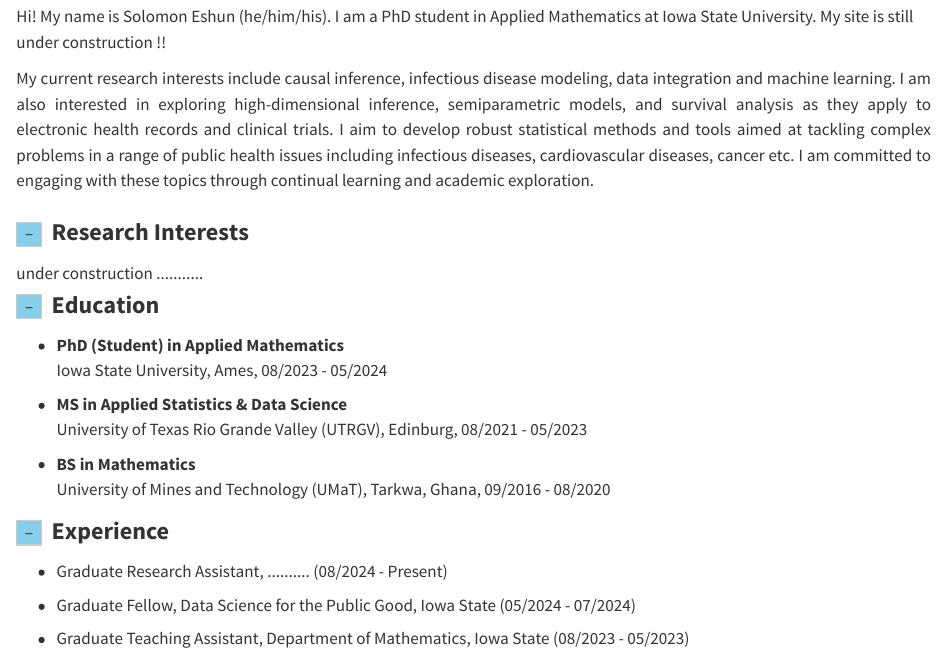
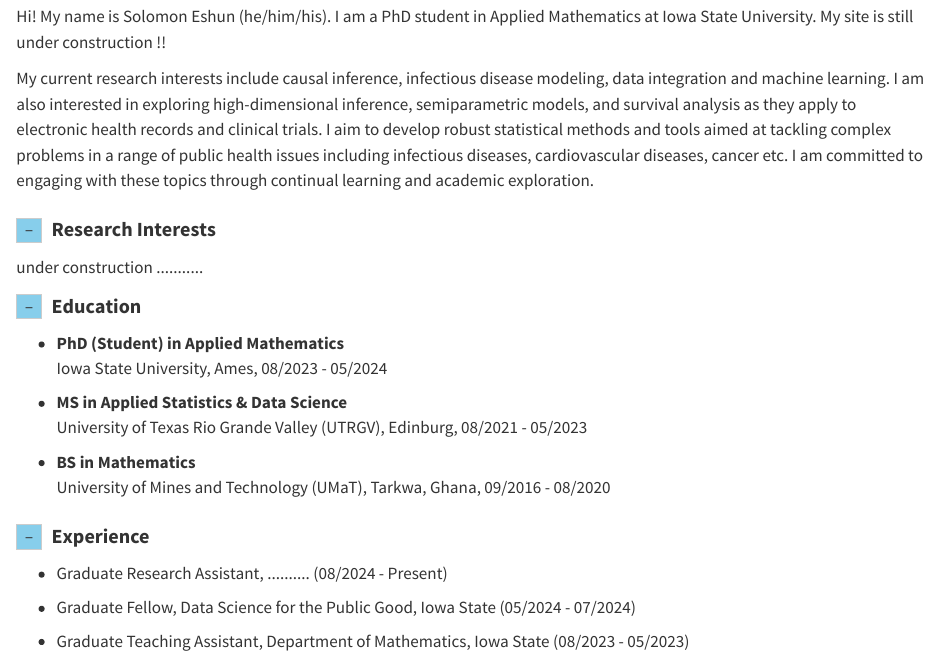
Before and after one commit to NKstats/OldWebAssets, a Quarto document (NKstats.qmd): the page in a window 1100 px wide, from 360 px down. Rendered offline with R 4.5, knitr and Pandoc in place of Quarto, with nearby package versions; folded parts are opened.

Commit message:
profile update

````diff
--- a/NKstats.qmd
+++ b/NKstats.qmd
@@ -52,26 +52,27 @@ details[open] > summary:before {
 
 <br>
 
-Hi! My name is Solomon Eshun (he/him/his). I am a PhD student in Applied Mathematics at Iowa State University. My site is still under construction !! <!-- I am a PhD student in Biostatistics at the University of North Carolina - Chapel Hill, Gillings Shool of Global Public Health -->
+Hi! My name is Solomon Eshun (he/him/his). I am a PhD student in Applied Mathematics at Iowa State University. My site is still under construction !! <!-- I am a PhD student -->
 
-<div class="justify-text">
+<!-- <div class="justify-text"> -->
 My current research interests include causal inference, infectious disease modeling, data integration and machine learning. I am also interested in exploring high-dimensional inference, semiparametric models, and survival analysis as they apply to electronic health records and clinical trials. I aim to develop robust statistical methods and tools aimed at tackling complex problems in a range of public health issues including infectious diseases, cardiovascular diseases, cancer etc. I am committed to engaging with these topics through continual learning and academic exploration.
-</div>
+<!-- </div> -->
 
 <div style="height: 10px;"></div>
 
 ```{=html}
 <details>
-<summary style="color: #333333; font-size: 24px;"><strong>Research Interests</strong></summary>
+<summary style="color: #333333; font-size: 20px;"><strong>Research Interests</strong></summary>
 <div style="height: 10px;"></div>
 under construction ...........
 </details>
 ```
 
+<div style="height: 10px;"></div>
 
 ```{=html}
 <details>
-<summary style="color: #333333; font-size: 24px;"><strong>Education</strong></summary>
+<summary style="color: #333333; font-size: 20px;"><strong>Education</strong></summary>
 <div style="height: 10px;"></div>
 <ul>
     <li>
@@ -90,14 +91,14 @@ under construction ...........
 </details>
 ```
 
-
+<div style="height: 10px;"></div>
 
 <!-- ![[Causality for Machine Learning](https://ff13.fastforwardlabs.com/)](imgs/whatif.png)  -->
 
 
 ```{=html}
 <details>
-<summary style="color: #333333; font-size: 24px;"><strong>Experience</strong></summary>
+<summary style="color: #333333; font-size: 20px;"><strong>Experience</strong></summary>
 <div style="height: 10px;"></div>
 <ul>
     <li>
--- a/_quarto.yml
+++ b/_quarto.yml
@@ -6,12 +6,13 @@ website:
   title: "NKstats"
   navbar:
     right:
+      - icon: envelope
+        href: mailto:eshunsolomon5@gmail.com
       - icon: github
         href: https://github.com/NKstats
       - icon: linkedin
         href: https://www.linkedin.com/in/se3008
-      - icon: envelope
-        href: mailto:eshunsolomon5@gmail.com
+
 
 
     left:
@@ -34,9 +35,9 @@ format:
         }
         .navbar .navbar-brand {
           font-weight: bold;
-          font-size: 30px; /* Larger font size for the navbar brand/title */
+          font-size: 24px; /* Larger font size for the navbar brand/title */
         }
         .navbar .nav-link {
-          font-size: 20px; /* Increase font size for all navigation links */
+          font-size: 18px; /* Increase font size for all navigation links */
         }
       </style>
````
Also changed, not shown: docs/search.json, 2 other files.
